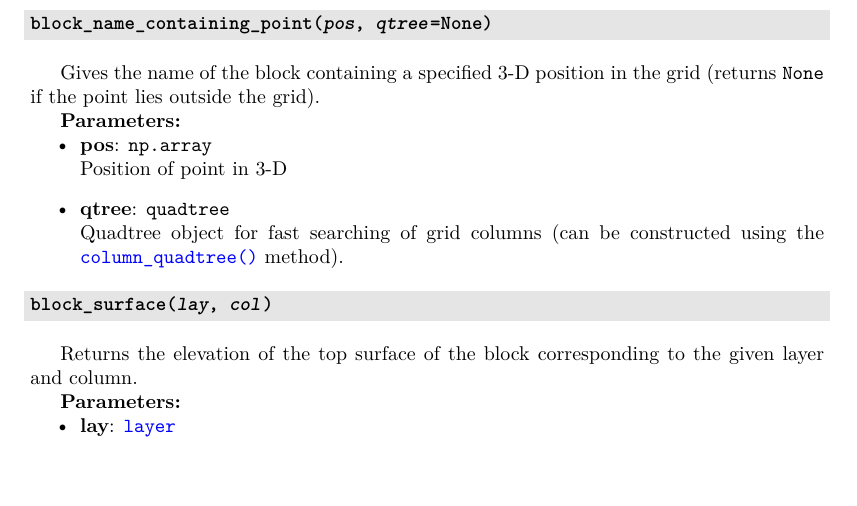
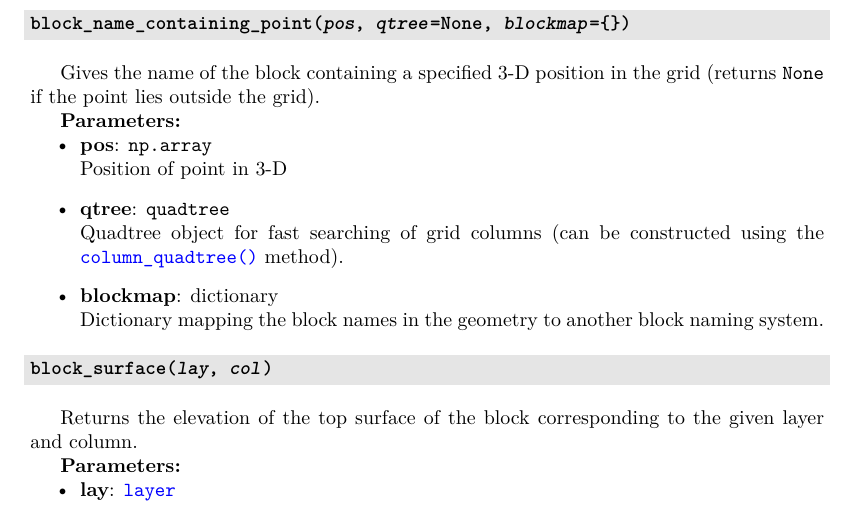
Before and after one commit to acroucher/PyTOUGH, a LaTeX thesis (doc/PyTOUGH-guide.tex, which reads doc/mulgrids.tex): part of page 21 of 122, cut so that both start at the same text, the shorter picture padded with empty space. Compiled offline with pdfLaTeX; a missing bibliography style is replaced by a similar one.

Commit message:
Added optional blockmap parameter to mulgrid block_name_containing_point() method

```diff
--- a/doc/mulgrids.tex
+++ b/doc/mulgrids.tex
@@ -317,7 +317,7 @@ An optional block name mapping can be applied.
   Dictionary mapping the block names in the geometry to another block naming system. This dictionary need not contain entries for all blocks in the geometry- those not included in the mapping will not be altered.
 \end{itemize}
 
-\begin{snugshade}\subsubsection{\texttt{block\_name\_containing\_point(\emph{pos}, \emph{qtree}=None)}}\end{snugshade}
+\begin{snugshade}\subsubsection{\texttt{block\_name\_containing\_point(\emph{pos}, \emph{qtree}=None, \emph{blockmap}=\{\})}}\end{snugshade}
 \label{sec:mulgrid:block_name_containing_point}
 \index{MULgraph geometry!finding!blocks}
 \index{MULgraph geometry!blocks!finding}
@@ -332,6 +332,8 @@ Gives the name of the block containing a specified 3-D position in the grid (ret
   Position of point in 3-D
 \item \textbf{qtree}: \texttt{quadtree}\\
   Quadtree object for fast searching of grid columns (can be constructed using the \hyperref[sec:mulgrid:column_quadtree]{\texttt{column\_quadtree()}} method).
+\item \textbf{blockmap}: dictionary\\
+  Dictionary mapping the block names in the geometry to another block naming system.
 \end{itemize}
 
 \begin{snugshade}\subsubsection{\texttt{block\_surface(\emph{lay}, \emph{col})}}\end{snugshade}
```
Also changed, not shown: doc/PyTOUGH-guide.pdf, 1 other file.
